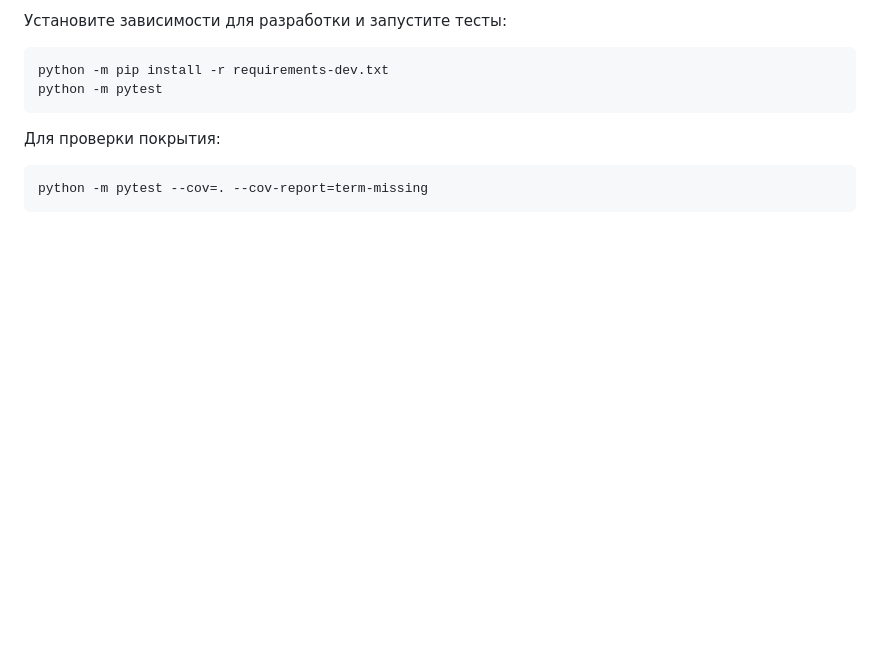
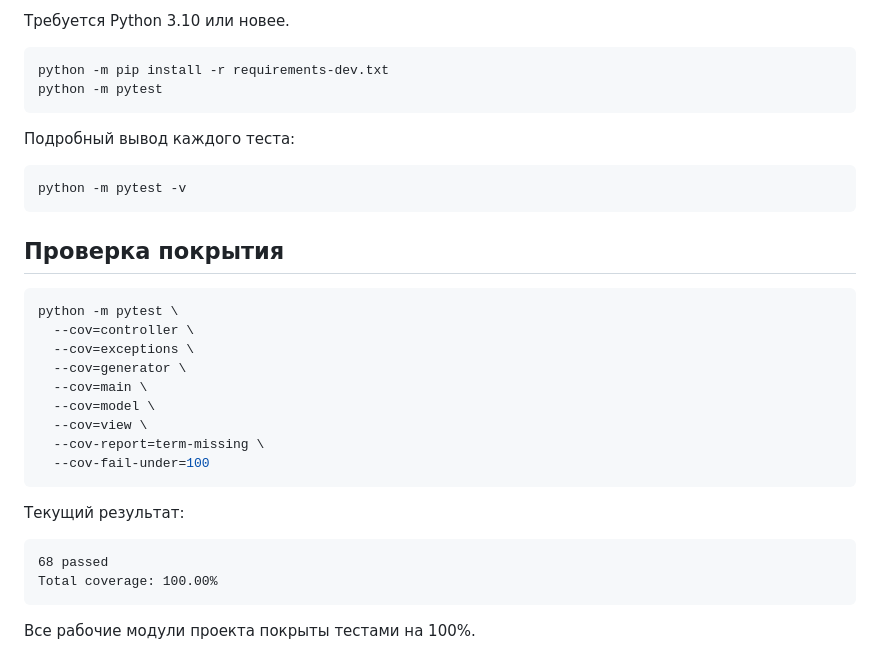
Before and after one commit to Aleksandr-A163/python-web-application, a Markdown page: README.md, the part around one of its changes. Rendered like a GitHub page; blank space fills up the shorter version.

Commit message:
Refocus README on test coverage

````diff
--- a/README.md
+++ b/README.md
@@ -65,13 +83,36 @@ python main.py
 
-Установите зависимости для разработки и запустите тесты:
+Требуется Python 3.10 или новее.
 
 ```bash
 python -m pip install -r requirements-dev.txt
 python -m pytest
 ```
 
-Для проверки покрытия:
+Подробный вывод каждого теста:
 
 ```bash
-python -m pytest --cov=. --cov-report=term-missing
+python -m pytest -v
 ```
+
+## Проверка покрытия
+
+```bash
+python -m pytest \
+  --cov=controller \
+  --cov=exceptions \
+  --cov=generator \
+  --cov=main \
+  --cov=model \
+  --cov=view \
+  --cov-report=term-missing \
+  --cov-fail-under=100
+```
+
+Текущий результат:
+
+```text
+68 passed
+Total coverage: 100.00%
+```
+
+Все рабочие модули проекта покрыты тестами на 100%.
````
Also changed, not shown: other parts of README.md (+66 -48 lines).
